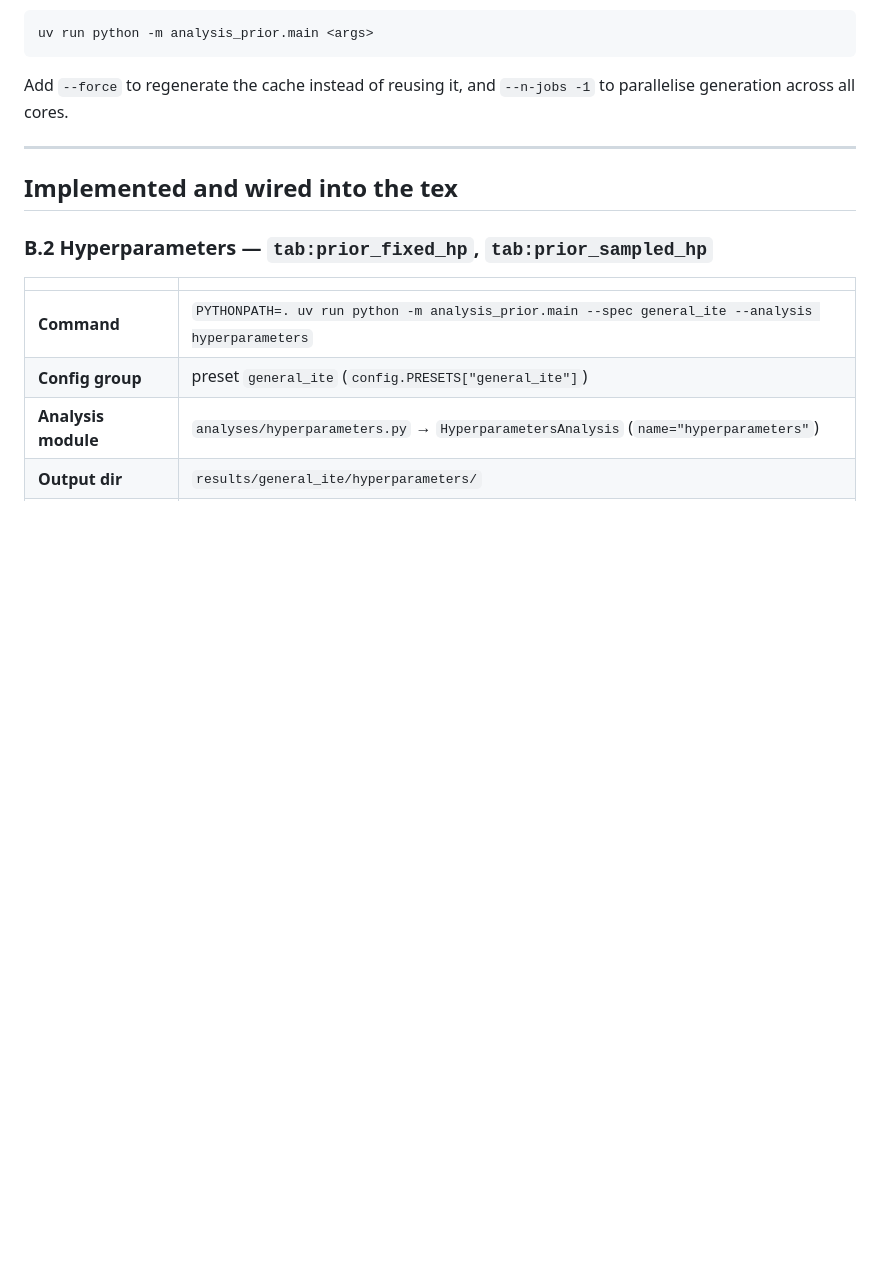
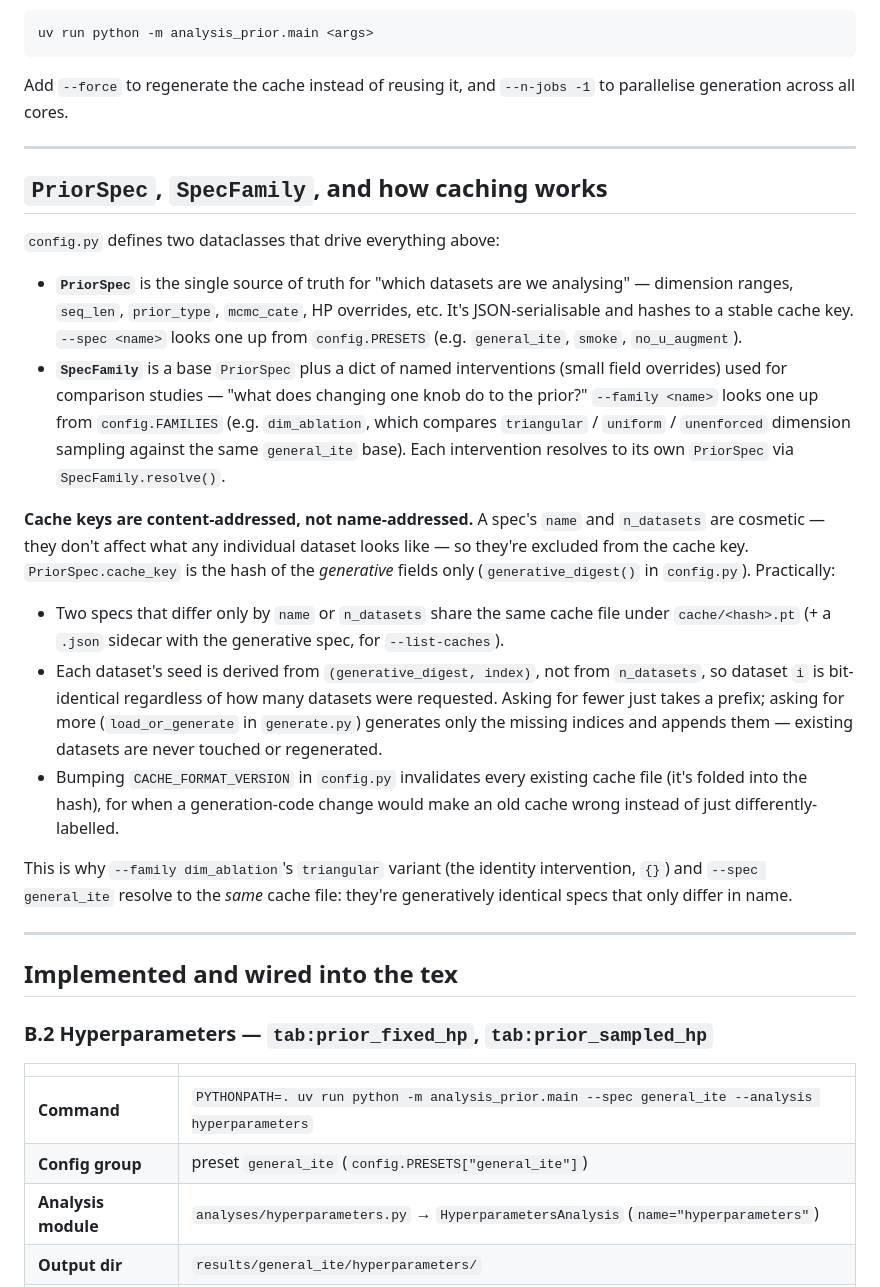
Before and after one commit to ChristopheMuller/ProximalFM, a Markdown page: analysis_prior/readme.md, the part around the change. Rendered like a GitHub page; blank space fills up the shorter version.

Commit message:
feat: add detailed explanation of PriorSpec and SpecFamily caching mechanisms in readme

```diff
--- a/analysis_prior/readme.md
+++ b/analysis_prior/readme.md
@@ -13,6 +13,41 @@ uv run python -m analysis_prior.main <args>
 
 Add `--force` to regenerate the cache instead of reusing it, and `--n-jobs -1` to parallelise
 generation across all cores.
+
+---
+
+## `PriorSpec`, `SpecFamily`, and how caching works
+
+`config.py` defines two dataclasses that drive everything above:
+
+- **`PriorSpec`** is the single source of truth for "which datasets are we analysing" —
+  dimension ranges, `seq_len`, `prior_type`, `mcmc_cate`, HP overrides, etc. It's JSON-serialisable
+  and hashes to a stable cache key. `--spec <name>` looks one up from `config.PRESETS` (e.g.
+  `general_ite`, `smoke`, `no_u_augment`).
+- **`SpecFamily`** is a base `PriorSpec` plus a dict of named interventions (small field overrides)
+  used for comparison studies — "what does changing one knob do to the prior?" `--family <name>`
+  looks one up from `config.FAMILIES` (e.g. `dim_ablation`, which compares `triangular` /
+  `uniform` / `unenforced` dimension sampling against the same `general_ite` base). Each
+  intervention resolves to its own `PriorSpec` via `SpecFamily.resolve()`.
+
+**Cache keys are content-addressed, not name-addressed.** A spec's `name` and `n_datasets` are
+cosmetic — they don't affect what any individual dataset looks like — so they're excluded from the
+cache key. `PriorSpec.cache_key` is the hash of the *generative* fields only (`generative_digest()`
+in `config.py`). Practically:
+
+- Two specs that differ only by `name` or `n_datasets` share the same cache file under
+  `cache/<hash>.pt` (+ a `.json` sidecar with the generative spec, for `--list-caches`).
+- Each dataset's seed is derived from `(generative_digest, index)`, not from `n_datasets`, so
+  dataset `i` is bit-identical regardless of how many datasets were requested. Asking for fewer
+  just takes a prefix; asking for more (`load_or_generate` in `generate.py`) generates only the
+  missing indices and appends them — existing datasets are never touched or regenerated.
+- Bumping `CACHE_FORMAT_VERSION` in `config.py` invalidates every existing cache file (it's
+  folded into the hash), for when a generation-code change would make an old cache wrong instead
+  of just differently-labelled.
+
+This is why `--family dim_ablation`'s `triangular` variant (the identity intervention, `{}`) and
+`--spec general_ite` resolve to the *same* cache file: they're generatively identical specs that
+only differ in name.
 
 ---
 
```
